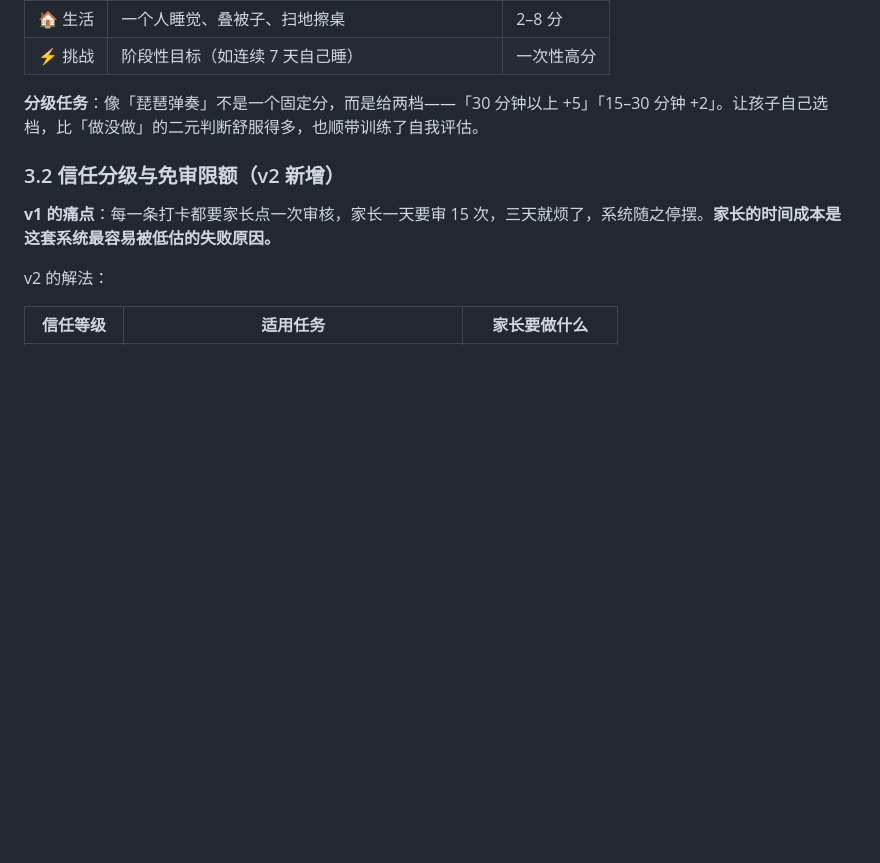
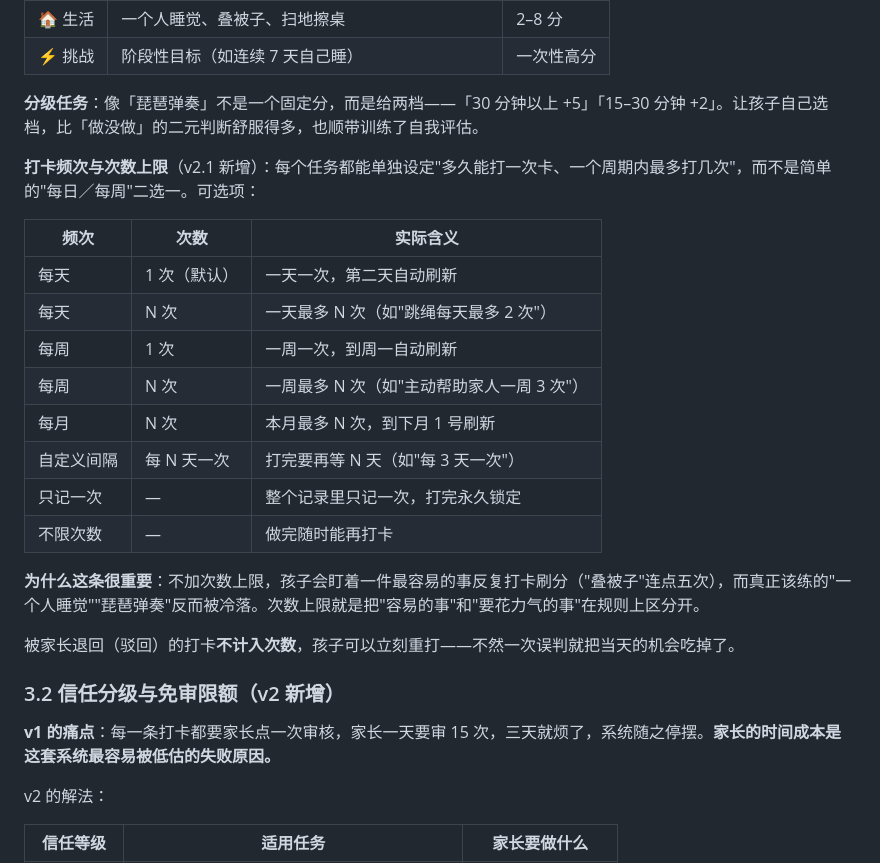
Before and after one commit to qianjindelvdai/my-pages, a Markdown page: family/design-v2.md, the part around the change. GitHub-like rendering; blank space fills up the shorter version.

Commit message:
docs(family): 设计方案 v2 markdown 源

```diff
--- a/family/design-v2.md
+++ b/family/design-v2.md
@@ -106,6 +106,23 @@
 | ⚡ 挑战 | 阶段性目标（如连续 7 天自己睡） | 一次性高分 |
 
 **分级任务**：像「琵琶弹奏」不是一个固定分，而是给两档——「30 分钟以上 +5」「15–30 分钟 +2」。让孩子自己选档，比「做没做」的二元判断舒服得多，也顺带训练了自我评估。
+
+**打卡频次与次数上限**（v2.1 新增）：每个任务都能单独设定"多久能打一次卡、一个周期内最多打几次"，而不是简单的"每日／每周"二选一。可选项：
+
+| 频次 | 次数 | 实际含义 |
+|------|------|---------|
+| 每天 | 1 次（默认） | 一天一次，第二天自动刷新 |
+| 每天 | N 次 | 一天最多 N 次（如"跳绳每天最多 2 次"） |
+| 每周 | 1 次 | 一周一次，到周一自动刷新 |
+| 每周 | N 次 | 一周最多 N 次（如"主动帮助家人一周 3 次"） |
+| 每月 | N 次 | 本月最多 N 次，到下月 1 号刷新 |
+| 自定义间隔 | 每 N 天一次 | 打完要再等 N 天（如"每 3 天一次"） |
+| 只记一次 | — | 整个记录里只记一次，打完永久锁定 |
+| 不限次数 | — | 做完随时能再打卡 |
+
+**为什么这条很重要**：不加次数上限，孩子会盯着一件最容易的事反复打卡刷分（"叠被子"连点五次），而真正该练的"一个人睡觉""琵琶弹奏"反而被冷落。次数上限就是把"容易的事"和"要花力气的事"在规则上区分开。
+
+被家长退回（驳回）的打卡**不计入次数**，孩子可以立刻重打——不然一次误判就把当天的机会吃掉了。
 
 ### 3.2 信任分级与免审限额（v2 新增）
 
```
